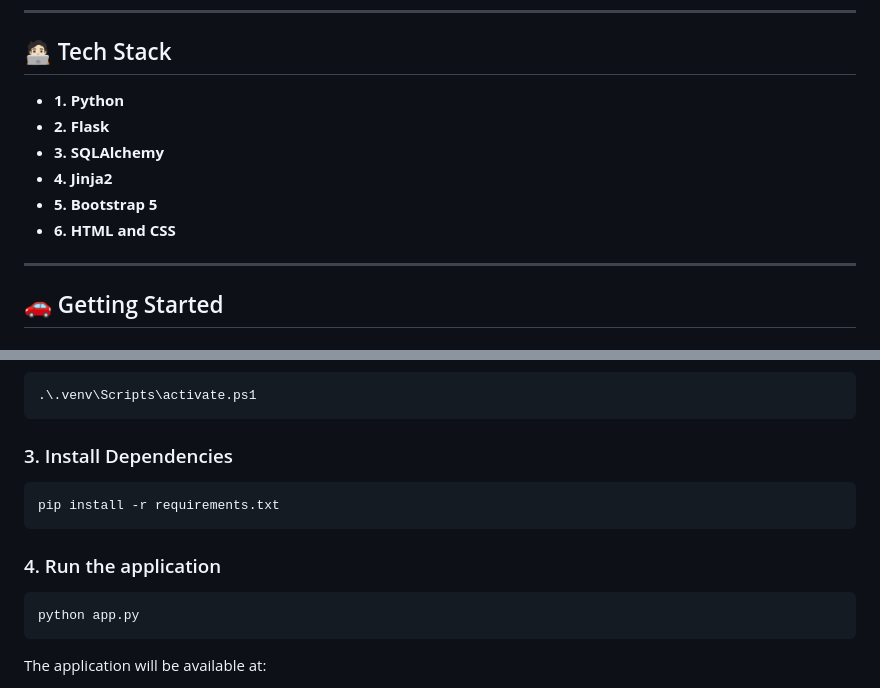
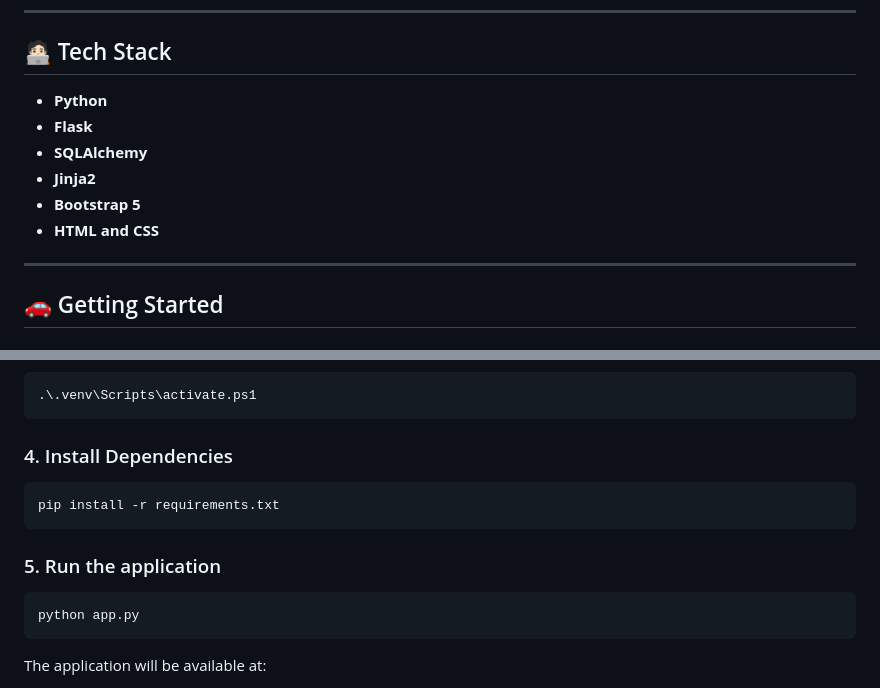
Before and after one commit to jayesh-bhatnagar/Trekkiz, a Markdown page: README.md, 2 parts joined by grey strips. Rendered like a GitHub page.

Commit message:
Revise tech stack and section numbering in README
Updated formatting and numbering in the README file for clarity.

````diff
--- a/README.md
+++ b/README.md
@@ -25,12 +25,12 @@ A simple Flask based web-application for Trek-Management, developed as a part of
 
 ## 🧑🏻‍💻 Tech Stack
 
-* **1. Python**
-* **2. Flask**
-* **3. SQLAlchemy**
-* **4. Jinja2**
-* **5. Bootstrap 5**
-* **6. HTML and CSS**
+*  **Python**
+*  **Flask**
+*  **SQLAlchemy**
+*  **Jinja2**
+*  **Bootstrap 5**
+*  **HTML and CSS**
 
 ---
 
@@ -69,13 +69,13 @@ source .venv/Scripts/activate
 .\.venv\Scripts\activate.ps1
 ```
 
-### 3. Install Dependencies
+### 4. Install Dependencies
 
 ```bash
 pip install -r requirements.txt
 ```
 
-### 4. Run the application
+### 5. Run the application
 
 ```bash
 python app.py
````
